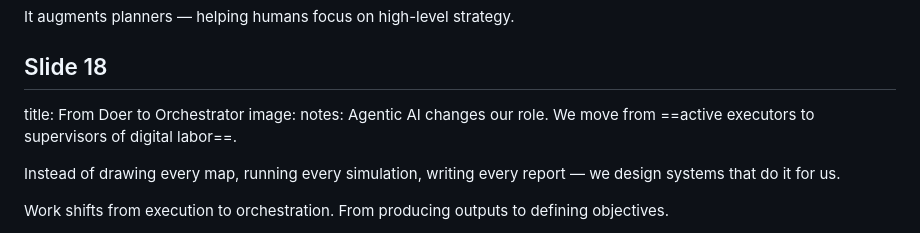
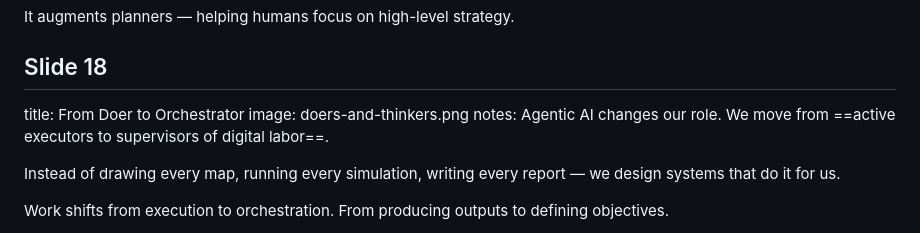
Before and after one commit to VikiSand/pechakucha-agenticai, a Markdown page: slides.md, the part around the change. Rendered like a GitHub page.

```diff
--- a/slides.md
+++ b/slides.md
@@ -182,7 +182,7 @@ It augments planners — helping humans focus on high-level strategy.
 
 ## Slide 18
 title: From Doer to Orchestrator
-image:
+image: doers-and-thinkers.png
 notes: Agentic AI changes our role. We move from ==active executors to supervisors of digital labor==.
 
 Instead of drawing every map, running every simulation, writing every report — we design systems that do it for us.
```
